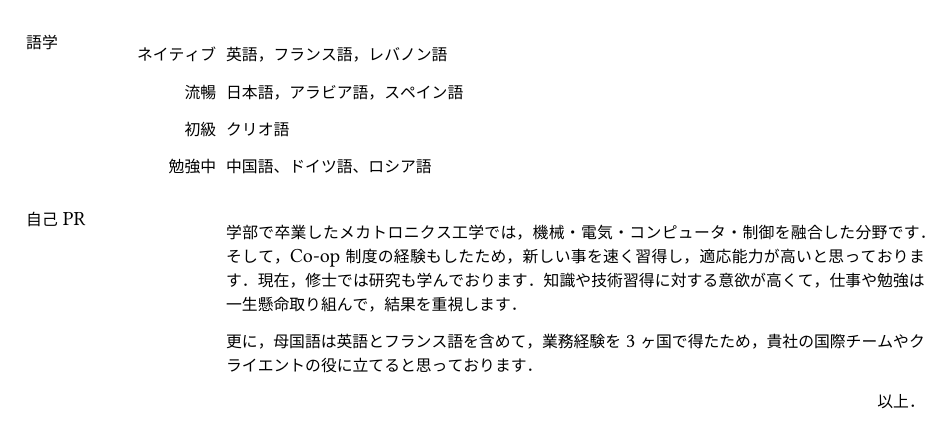
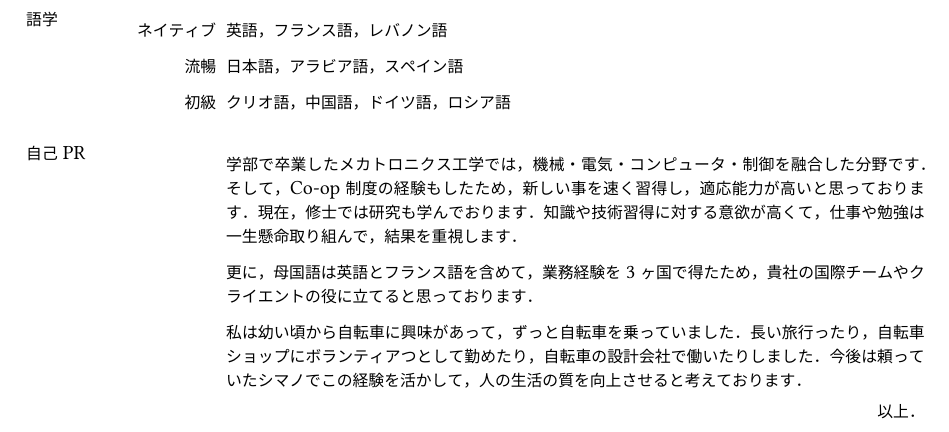
Before and after one commit to masasin/mshtsy_shokureki, a LaTeX document (mshtsy_shokureki.tex): part of page 2 of 2, cut so that both start at the same text. Compiled offline with XeLaTeX; a missing font is replaced by an installed copy or a similar font.

Commit message:
Add shimano blurb.

```diff
--- a/mshtsy_shokureki.tex
+++ b/mshtsy_shokureki.tex
@@ -203,8 +203,7 @@
 \begin{outerlist}
 \item[ネイティブ] 英語，フランス語，レバノン語
 \item[流暢] 日本語，アラビア語，スペイン語
-\item[初級] クリオ語
-\item[勉強中] 中国語、ドイツ語、ロシア語
+\item[初級] クリオ語，中国語，ドイツ語，ロシア語
 \end{outerlist}
 
 \section{自己PR}
@@ -213,7 +212,7 @@
 
 \item[] 更に，母国語は英語とフランス語を含めて，業務経験を3ヶ国で得たため，貴社の国際チームやクライエントの役に立てると思っております．
 
-% \item[] 私は幼い頃から自転車に興味があって，ずっと自転車を乗っていました．長い旅行ったり，自転車ショップにボランティアつとして勤めたり，自転車の設計会社で働いたりしました．今後は頼っていたシマノでこの経験を活かして，人の生活の質を向上させると考えております．
+\item[] 私は幼い頃から自転車に興味があって，ずっと自転車を乗っていました．長い旅行ったり，自転車ショップにボランティアつとして勤めたり，自転車の設計会社で働いたりしました．今後は頼っていたシマノでこの経験を活かして，人の生活の質を向上させると考えております．
 \end{outerlist}
 \flushright{以上．}
 
```
